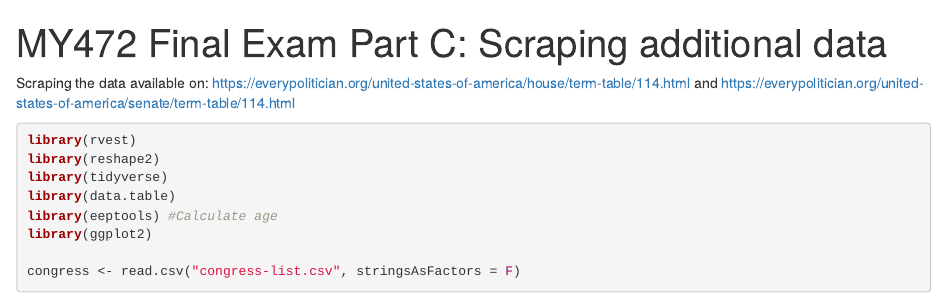
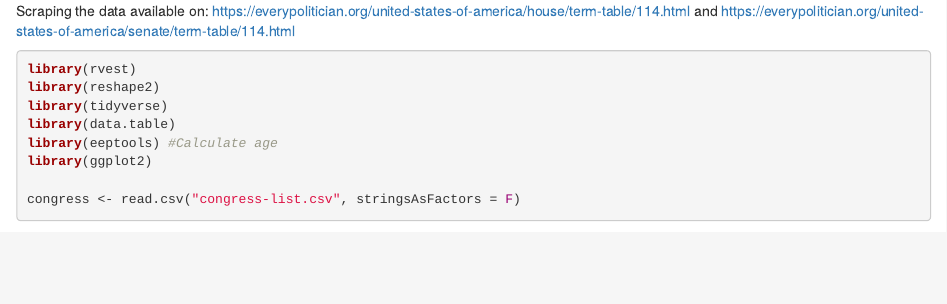
Before and after one commit to parkerfoe/facebook, an R Markdown document (C-comparative-analysis.Rmd): the page in a window 1100 px wide, from its top. Rendered offline with R 4.5, knitr and Pandoc, with nearby package versions; some code elsewhere in the file could not run offline.

Commit message:
Update and rename C-more-data.Rmd to C-comparative-analysis.Rmd

````diff
--- a/C-more-data.Rmd
+++ b/C-comparative-analysis.Rmd
@@ -1,7 +1,3 @@
----
-title: 'MY472 Final Exam Part C: Scraping additional data'
----
-
 Scraping the data available on: https://everypolitician.org/united-states-of-america/house/term-table/114.html and https://everypolitician.org/united-states-of-america/senate/term-table/114.html
 
 ```{r message=FALSE, warning=FALSE}
````
